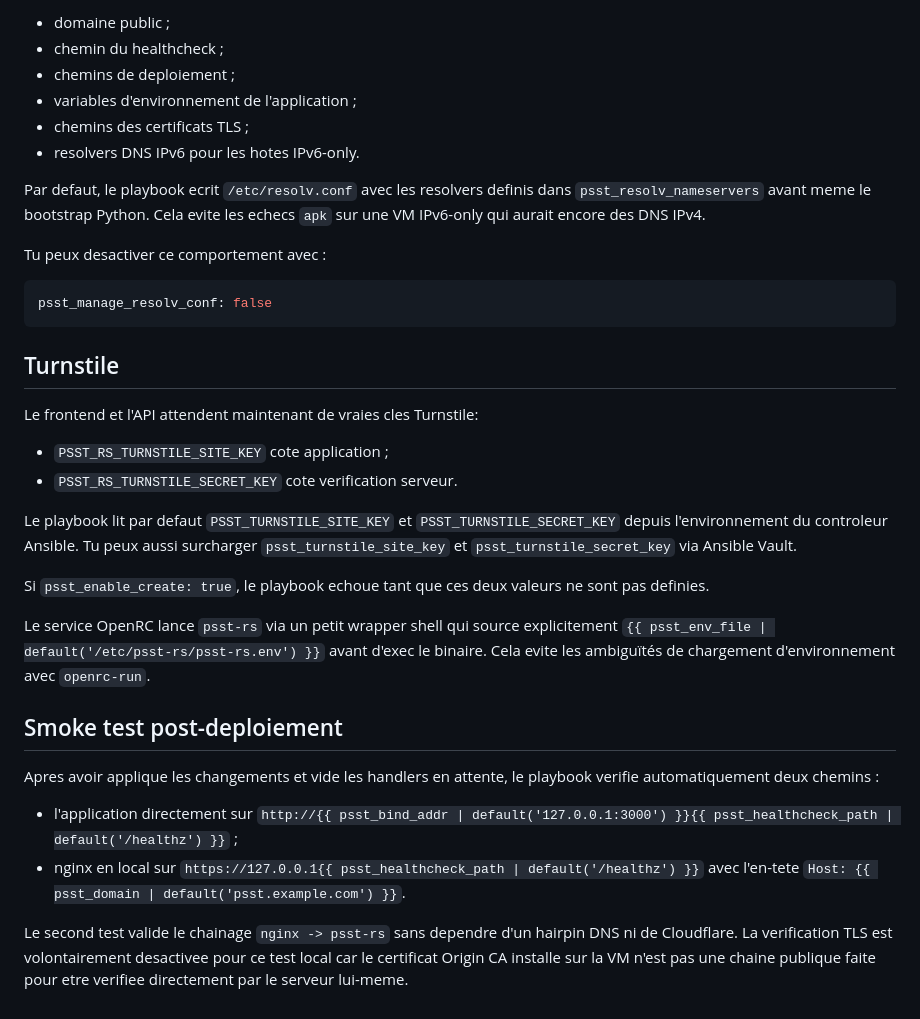
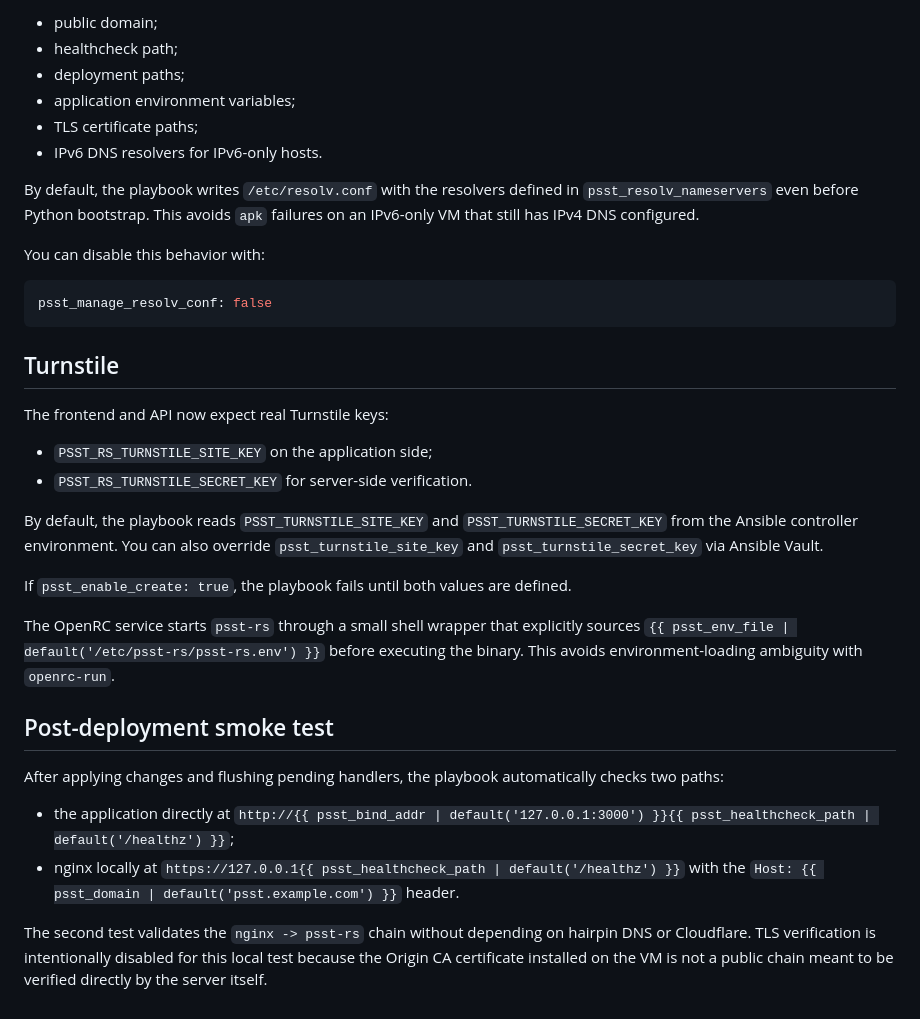
Before and after one commit to ttauveron/psst-rs, a Markdown page: ansible/README.md, the part around one of its changes. Drawn GitHub-style.

````diff
--- a/ansible/README.md
+++ b/ansible/README.md
@@ -87,14 +87,14 @@ Les variables principales sont dans `group_vars/all.yml` :
 
-- domaine public ;
-- chemin du healthcheck ;
-- chemins de deploiement ;
-- variables d'environnement de l'application ;
-- chemins des certificats TLS ;
-- resolvers DNS IPv6 pour les hotes IPv6-only.
+- public domain;
+- healthcheck path;
+- deployment paths;
+- application environment variables;
+- TLS certificate paths;
+- IPv6 DNS resolvers for IPv6-only hosts.
 
-Par defaut, le playbook ecrit `/etc/resolv.conf` avec les resolvers definis dans `psst_resolv_nameservers` avant meme le bootstrap Python. Cela evite les echecs `apk` sur une VM IPv6-only qui aurait encore des DNS IPv4.
+By default, the playbook writes `/etc/resolv.conf` with the resolvers defined in `psst_resolv_nameservers` even before Python bootstrap. This avoids `apk` failures on an IPv6-only VM that still has IPv4 DNS configured.
 
-Tu peux desactiver ce comportement avec :
+You can disable this behavior with:
 
 ```yaml
 psst_manage_resolv_conf: false
@@ -102,22 +102,22 @@ psst_manage_resolv_conf: false
 
 ## Turnstile
 
-Le frontend et l'API attendent maintenant de vraies cles Turnstile:
+The frontend and API now expect real Turnstile keys:
 
-- `PSST_RS_TURNSTILE_SITE_KEY` cote application ;
-- `PSST_RS_TURNSTILE_SECRET_KEY` cote verification serveur.
+- `PSST_RS_TURNSTILE_SITE_KEY` on the application side;
+- `PSST_RS_TURNSTILE_SECRET_KEY` for server-side verification.
 
-Le playbook lit par defaut `PSST_TURNSTILE_SITE_KEY` et `PSST_TURNSTILE_SECRET_KEY` depuis l'environnement du controleur Ansible. Tu peux aussi surcharger `psst_turnstile_site_key` et `psst_turnstile_secret_key` via Ansible Vault.
+By default, the playbook reads `PSST_TURNSTILE_SITE_KEY` and `PSST_TURNSTILE_SECRET_KEY` from the Ansible controller environment. You can also override `psst_turnstile_site_key` and `psst_turnstile_secret_key` via Ansible Vault.
 
-Si `psst_enable_create: true`, le playbook echoue tant que ces deux valeurs ne sont pas definies.
+If `psst_enable_create: true`, the playbook fails until both values are defined.
 
-Le service OpenRC lance `psst-rs` via un petit wrapper shell qui source explicitement `{{ psst_env_file | default('/etc/psst-rs/psst-rs.env') }}` avant d'exec le binaire. Cela evite les ambiguïtés de chargement d'environnement avec `openrc-run`.
+The OpenRC service starts `psst-rs` through a small shell wrapper that explicitly sources `{{ psst_env_file | default('/etc/psst-rs/psst-rs.env') }}` before executing the binary. This avoids environment-loading ambiguity with `openrc-run`.
 
-## Smoke test post-deploiement
+## Post-deployment smoke test
 
-Apres avoir applique les changements et vide les handlers en attente, le playbook verifie automatiquement deux chemins :
+After applying changes and flushing pending handlers, the playbook automatically checks two paths:
 
-- l'application directement sur `http://{{ psst_bind_addr | default('127.0.0.1:3000') }}{{ psst_healthcheck_path | default('/healthz') }}` ;
-- nginx en local sur `https://127.0.0.1{{ psst_healthcheck_path | default('/healthz') }}` avec l'en-tete `Host: {{ psst_domain | default('psst.example.com') }}`.
+- the application directly at `http://{{ psst_bind_addr | default('127.0.0.1:3000') }}{{ psst_healthcheck_path | default('/healthz') }}`;
+- nginx locally at `https://127.0.0.1{{ psst_healthcheck_path | default('/healthz') }}` with the `Host: {{ psst_domain | default('psst.example.com') }}` header.
 
-Le second test valide le chainage `nginx -> psst-rs` sans dependre d'un hairpin DNS ni de Cloudflare. La verification TLS est volontairement desactivee pour ce test local car le certificat Origin CA installe sur la VM n'est pas une chaine publique faite pour etre verifiee directement par le serveur lui-meme.
+The second test validates the `nginx -> psst-rs` chain without depending on hairpin DNS or Cloudflare. TLS verification is intentionally disabled for this local test because the Origin CA certificate installed on the VM is not a public chain meant to be verified directly by the server itself.
````
Also changed, not shown: other parts of ansible/README.md (+30 -30 lines), terraform/README.md (+44 -44 lines).
